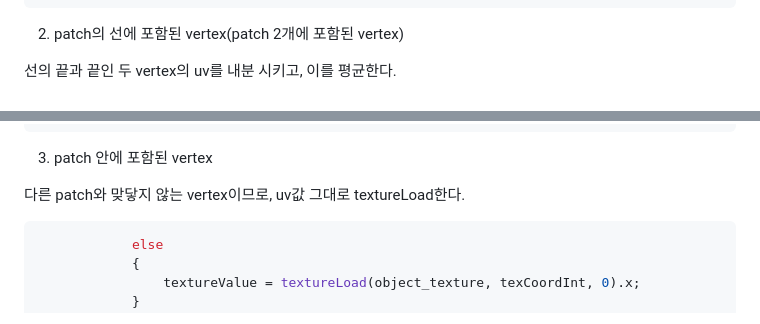
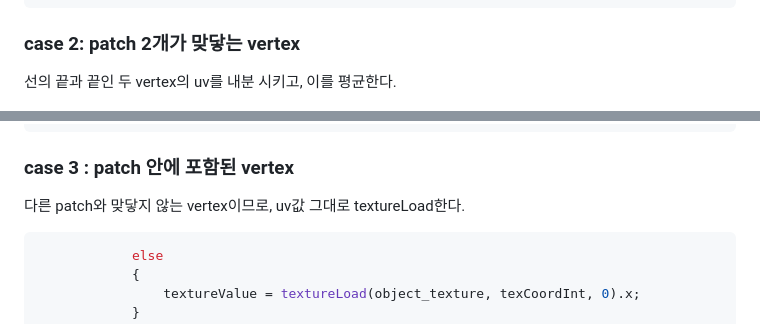
Before and after one commit to UOS-CGLab/Subdivision, a Markdown page: README.md, 2 parts joined by grey strips. Rendered like a GitHub page.

````diff
--- a/README.md
+++ b/README.md
@@ -511,7 +508,7 @@ tesselation 적용 후의 vertex를 각각의 case에 나누어서 작업하였
             }
 ```
 
-2. patch의 선에 포함된 vertex(patch 2개에 포함된 vertex)
+### case 2: patch 2개가 맞닿는 vertex
 
 선의 끝과 끝인 두 vertex의 uv를 내분 시키고, 이를 평균한다.
 
@@ -533,7 +530,7 @@ tesselation 적용 후의 vertex를 각각의 case에 나누어서 작업하였
             }
 ```
 
-3. patch 안에 포함된 vertex
+### case 3 : patch 안에 포함된 vertex
 
 다른 patch와 맞닿지 않는 vertex이므로, uv값 그대로 textureLoad한다.
 
````
Also changed, not shown: other parts of README.md (+7 -10 lines).
